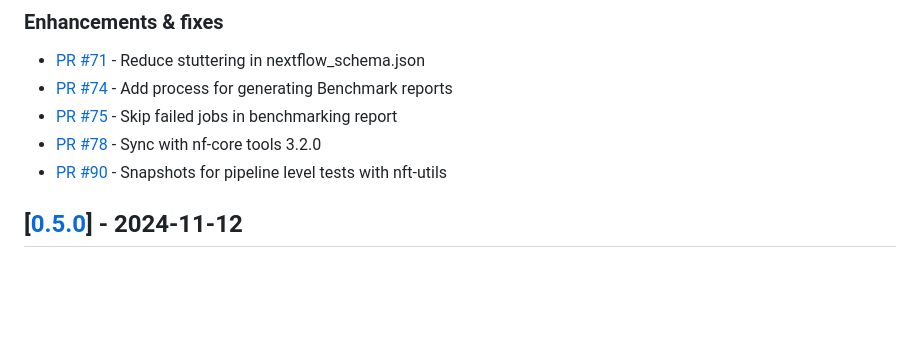
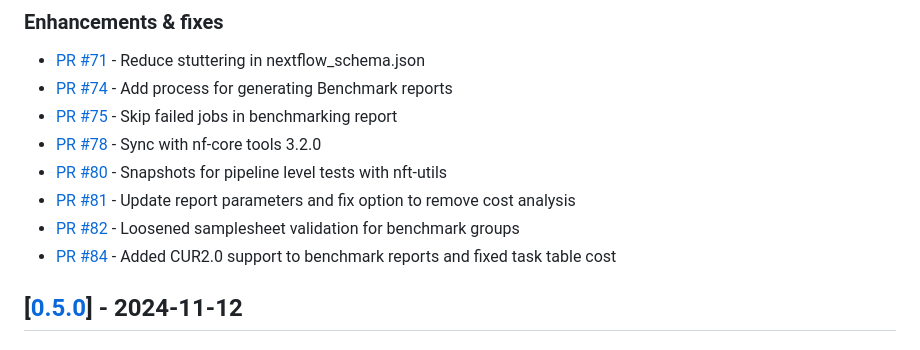
Before and after one commit to seqeralabs/nf-aggregate, a Markdown page: CHANGELOG.md, the part around the change. Rendered like a GitHub page; blank space fills up the shorter version.

Commit message:
Updated Changelog.

```diff
--- a/CHANGELOG.md
+++ b/CHANGELOG.md
@@ -23,7 +23,11 @@ Thank you to everyone else that has contributed by reporting bugs, enhancements
 - [PR #74](https://github.com/seqeralabs/nf-aggregate/pull/74) - Add process for generating Benchmark reports
 - [PR #75](https://github.com/seqeralabs/nf-aggregate/pull/75) - Skip failed jobs in benchmarking report
 - [PR #78](https://github.com/seqeralabs/nf-aggregate/pull/78) - Sync with nf-core tools 3.2.0
-- [PR #90](https://github.com/seqeralabs/nf-aggregate/pull/90) - Snapshots for pipeline level tests with nft-utils
+- [PR #80](https://github.com/seqeralabs/nf-aggregate/pull/90) - Snapshots for pipeline level tests with nft-utils
+- [PR #81](https://github.com/seqeralabs/nf-aggregate/pull/81) - Update report parameters and fix option to remove cost analysis
+- [PR #82](https://github.com/seqeralabs/nf-aggregate/pull/82) - Loosened samplesheet validation for benchmark groups
+- [PR #84](https://github.com/seqeralabs/nf-aggregate/pull/84) - Added CUR2.0 support to benchmark reports and fixed task table cost
+
 
 ## [[0.5.0](https://github.com/seqeralabs/nf-aggregate/releases/tag/0.5.0)] - 2024-11-12
 
```
